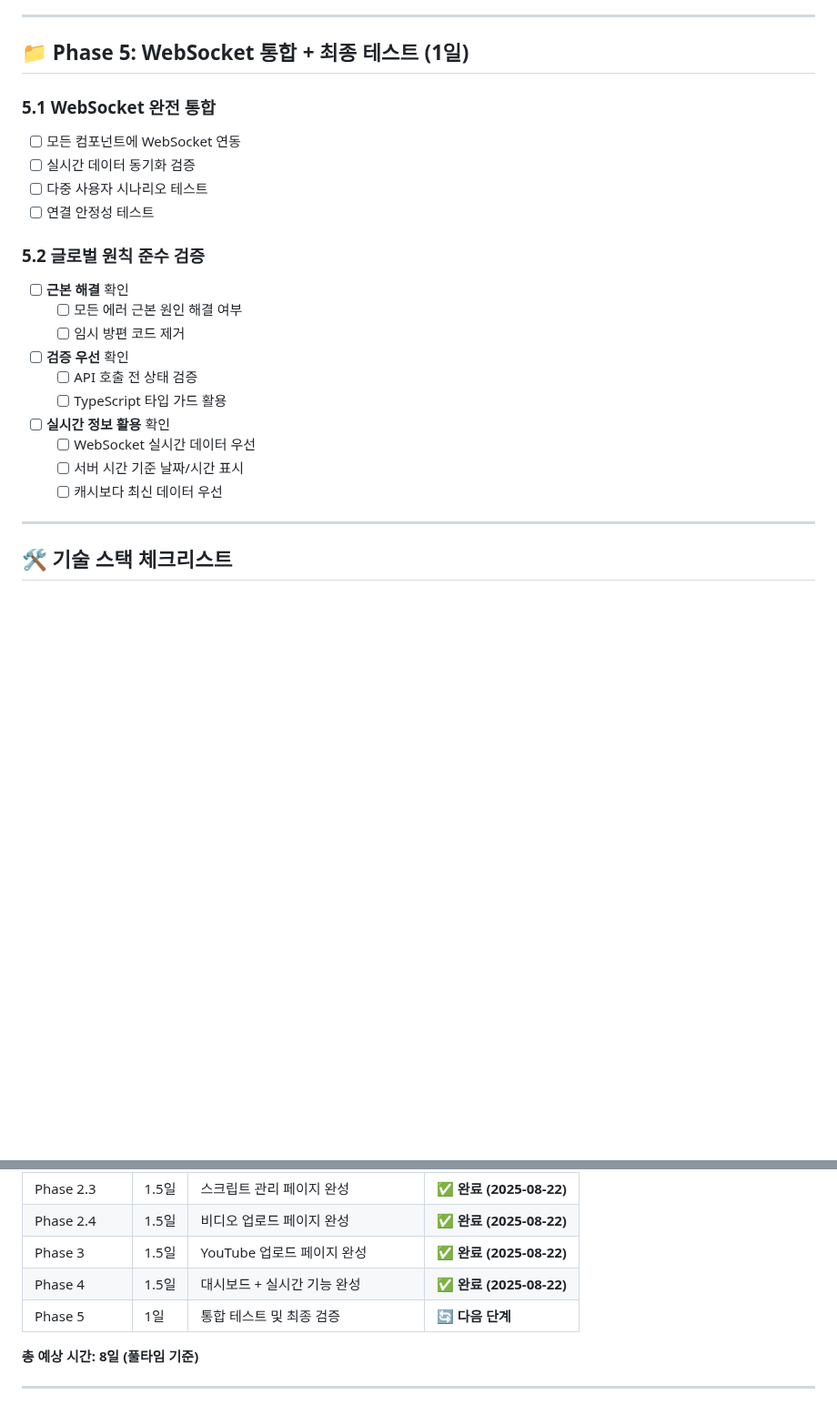
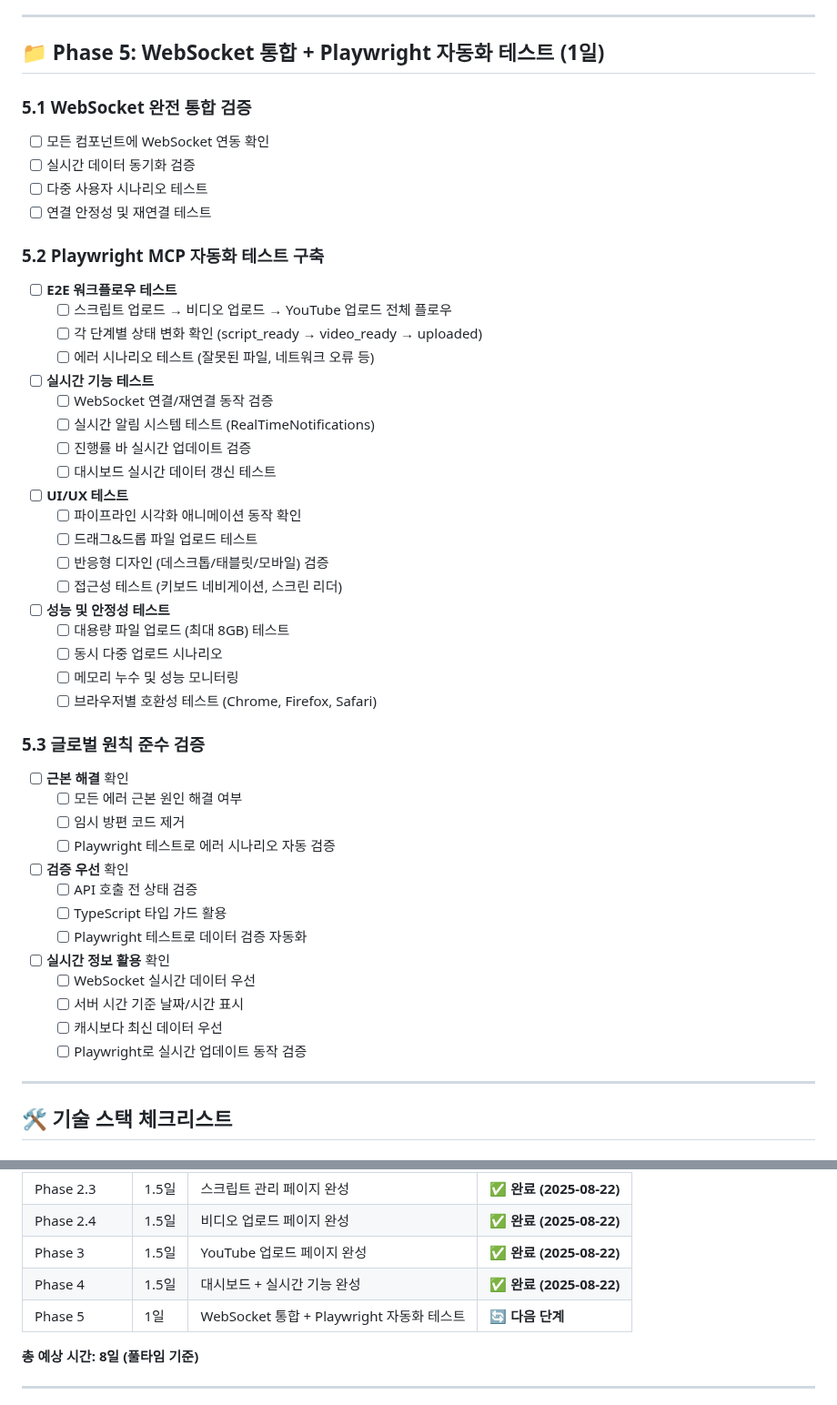
Before and after one commit to Ragtimelab/youtube-upload-automation, a Markdown page: WEBSOCKET_REACT_IMPLEMENTATION_CHECKLIST.md, 2 parts joined by grey strips. Shown at 91% size. Drawn GitHub-style; blank space fills up the shorter version.

Commit message:
docs: Phase 5에 Playwright MCP 자동화 테스트 계획 추가
• E2E 워크플로우 테스트 계획 수립
• 실시간 기능 테스트 (WebSocket, 알림, 진행률)
• UI/UX 테스트 (애니메이션, 드래그&드롭, 반응형)
• 성능 및 안정성 테스트 (대용량 파일, 동시 업로드)
• 브라우저별 호환성 테스트 계획
• 글로벌 원칙 준수 검증 프로세스 강화

🤖 Generated with [Claude Code](https://claude.ai/code)

Co-Authored-By: Claude <noreply@anthropic.com>

```diff
--- a/WEBSOCKET_REACT_IMPLEMENTATION_CHECKLIST.md
+++ b/WEBSOCKET_REACT_IMPLEMENTATION_CHECKLIST.md
@@ -197,25 +197,49 @@ YouTube 업로드 자동화 시스템에 **WebSocket 기반 실시간 통신**
 
 ---
 
-## 📁 Phase 5: WebSocket 통합 + 최종 테스트 (1일)
+## 📁 Phase 5: WebSocket 통합 + Playwright 자동화 테스트 (1일)
 
-### 5.1 WebSocket 완전 통합
-- [ ] 모든 컴포넌트에 WebSocket 연동
+### 5.1 WebSocket 완전 통합 검증
+- [ ] 모든 컴포넌트에 WebSocket 연동 확인
 - [ ] 실시간 데이터 동기화 검증
 - [ ] 다중 사용자 시나리오 테스트
-- [ ] 연결 안정성 테스트
+- [ ] 연결 안정성 및 재연결 테스트
 
-### 5.2 글로벌 원칙 준수 검증
+### 5.2 Playwright MCP 자동화 테스트 구축
+- [ ] **E2E 워크플로우 테스트**
+  - [ ] 스크립트 업로드 → 비디오 업로드 → YouTube 업로드 전체 플로우
+  - [ ] 각 단계별 상태 변화 확인 (script_ready → video_ready → uploaded)
+  - [ ] 에러 시나리오 테스트 (잘못된 파일, 네트워크 오류 등)
+- [ ] **실시간 기능 테스트**
+  - [ ] WebSocket 연결/재연결 동작 검증
+  - [ ] 실시간 알림 시스템 테스트 (RealTimeNotifications)
+  - [ ] 진행률 바 실시간 업데이트 검증
+  - [ ] 대시보드 실시간 데이터 갱신 테스트
+- [ ] **UI/UX 테스트**
+  - [ ] 파이프라인 시각화 애니메이션 동작 확인
+  - [ ] 드래그&드롭 파일 업로드 테스트
+  - [ ] 반응형 디자인 (데스크톱/태블릿/모바일) 검증
+  - [ ] 접근성 테스트 (키보드 네비게이션, 스크린 리더)
+- [ ] **성능 및 안정성 테스트**
+  - [ ] 대용량 파일 업로드 (최대 8GB) 테스트
+  - [ ] 동시 다중 업로드 시나리오
+  - [ ] 메모리 누수 및 성능 모니터링
+  - [ ] 브라우저별 호환성 테스트 (Chrome, Firefox, Safari)
+
+### 5.3 글로벌 원칙 준수 검증
 - [ ] **근본 해결** 확인
   - [ ] 모든 에러 근본 원인 해결 여부
   - [ ] 임시 방편 코드 제거
+  - [ ] Playwright 테스트로 에러 시나리오 자동 검증
 - [ ] **검증 우선** 확인
   - [ ] API 호출 전 상태 검증
   - [ ] TypeScript 타입 가드 활용
+  - [ ] Playwright 테스트로 데이터 검증 자동화
 - [ ] **실시간 정보 활용** 확인
   - [ ] WebSocket 실시간 데이터 우선
   - [ ] 서버 시간 기준 날짜/시간 표시
   - [ ] 캐시보다 최신 데이터 우선
+  - [ ] Playwright로 실시간 업데이트 동작 검증
 
 ---
 
@@ -308,7 +332,7 @@ YouTube 업로드 자동화 시스템에 **WebSocket 기반 실시간 통신**
 | Phase 2.4 | 1.5일 | 비디오 업로드 페이지 완성 | ✅ **완료 (2025-08-22)** |
 | Phase 3 | 1.5일 | YouTube 업로드 페이지 완성 | ✅ **완료 (2025-08-22)** |
 | Phase 4 | 1.5일 | 대시보드 + 실시간 기능 완성 | ✅ **완료 (2025-08-22)** |
-| Phase 5 | 1일 | 통합 테스트 및 최종 검증 | 🔄 **다음 단계** |
+| Phase 5 | 1일 | WebSocket 통합 + Playwright 자동화 테스트 | 🔄 **다음 단계** |
 
 **총 예상 시간: 8일 (풀타임 기준)**
 
```
